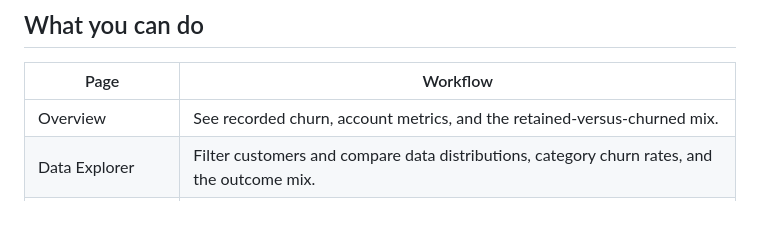
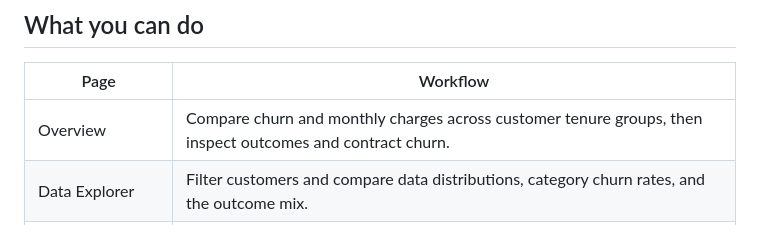
Before and after one commit to Adnan-hamid-wani/Churn-IQ, a Markdown page: README.md, the part around one of its changes. Drawn GitHub-style.

Commit message:
Lead the churn overview with a tenure comparison chart

```diff
--- a/README.md
+++ b/README.md
@@ -10,7 +10,7 @@ ChurnIQ is a Streamlit portfolio project that explores customer churn in IBM's f
 
 | Page | Workflow |
 | --- | --- |
-| Overview | See recorded churn, account metrics, and the retained-versus-churned mix. |
+| Overview | Compare churn and monthly charges across customer tenure groups, then inspect outcomes and contract churn. |
 | Data Explorer | Filter customers and compare data distributions, category churn rates, and the outcome mix. |
 | Predict Churn | Score a fictional customer and inspect the model's response to specific edits. |
 | Model Performance | Compare cross-validation scores, inspect held-out results, and see global importance. |
```
Also changed, not shown: other parts of README.md (+1 -1 lines), docs/screenshots/overview.png, 4 other files.
